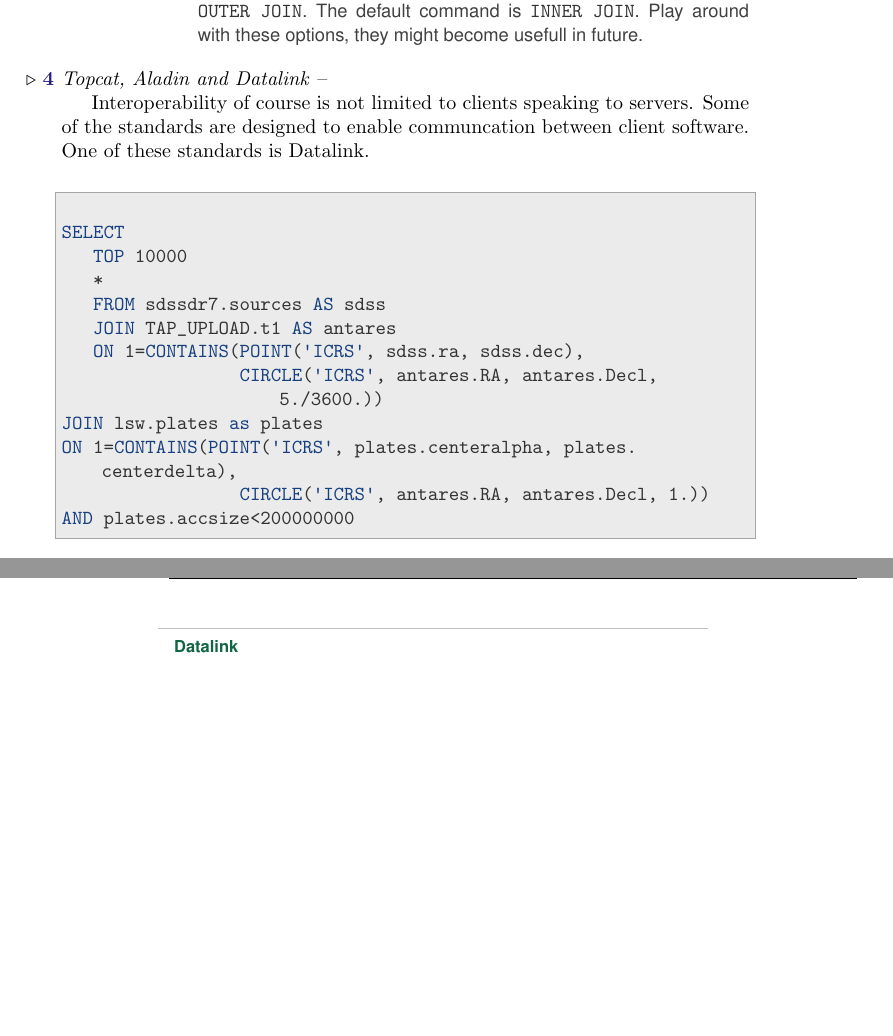
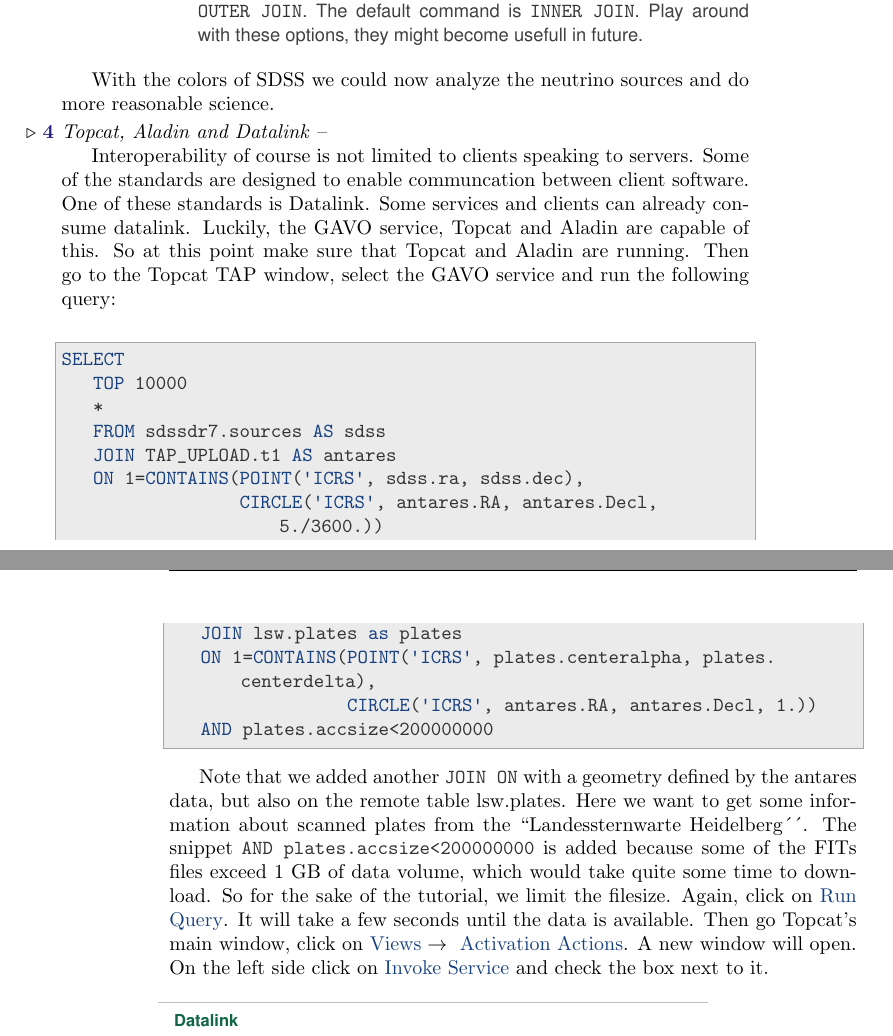
Before and after one commit to hendhd/ivoa_newcomers, a LaTeX document (2021_northern_spring/newcomers.tex): two parts of pages 7 and 8 of 13, joined at a grey line, cut so that both start at the same text, the shorter picture padded with empty space. The pictures show the PDF file 2021_northern_spring/newcomers.pdf that the author committed with the source.

Commit message:
Added more to Datalink
Signed-off-by: hendhd <heinl@g-vo.org>

```diff
--- a/2021_northern_spring/newcomers.tex
+++ b/2021_northern_spring/newcomers.tex
@@ -255,15 +255,22 @@
 they might become usefull in future.
 \end{exercise}
 
+With the colors of SDSS we could now analyze the neutrino sources and do
+more reasonable science.
+
+
 \tutstep[Topcat, Aladin and Datalink]
 
 Interoperability of course is not limited to clients speaking to
 servers. Some of the standards are designed to enable communcation
-between client software. One of these standards is Datalink.
+between client software. One of these standards is Datalink. Some
+services and clients can already consume datalink. Luckily, the GAVO
+service, Topcat and Aladin are capable of this. So at this point make
+sure that Topcat and Aladin are running. Then go to the Topcat TAP
+window, select the GAVO service and run the following query:
 
 
 \begin{lstlisting}
-
 SELECT
    TOP 10000
    *
@@ -271,11 +278,29 @@
    JOIN TAP_UPLOAD.t1 AS antares
    ON 1=CONTAINS(POINT('ICRS', sdss.ra, sdss.dec),
                  CIRCLE('ICRS', antares.RA, antares.Decl, 5./3600.))
-JOIN lsw.plates as plates
-ON 1=CONTAINS(POINT('ICRS', plates.centeralpha, plates.centerdelta),
+   JOIN lsw.plates as plates
+   ON 1=CONTAINS(POINT('ICRS', plates.centeralpha, plates.centerdelta),
                  CIRCLE('ICRS', antares.RA, antares.Decl, 1.))
-AND plates.accsize<200000000
+   AND plates.accsize<200000000
 \end{lstlisting}
+
+Note that we added another \sql{JOIN ON} with a geometry defined by the
+antares data, but also on the remote table lsw.plates. Here we want to
+get some information about scanned plates from the ``Landessternwarte
+Heidelberg´´. The snippet \sql{AND plates.accsize<200000000} is added
+because some of the FITs files exceed 1 GB of data volume, which would
+take quite some time to download. So for the sake of the tutorial, we
+limit the filesize. Again, click on \menu{Run Query}. It will take a few
+seconds until the data is available.
+Then go Topcat's main window, click on \menu{Views}\goto
+\menu{Activation Actions}. A new window will open. On the left side
+click on \menu{Invoke Service} and check the box next to it.
+
+
+
+
+
+
 
 
 \DATALINK
```
Also changed, not shown: 2021_northern_spring/newcomers.pdf, 2021_northern_spring/newcomers.tex (8 more changed lines).
